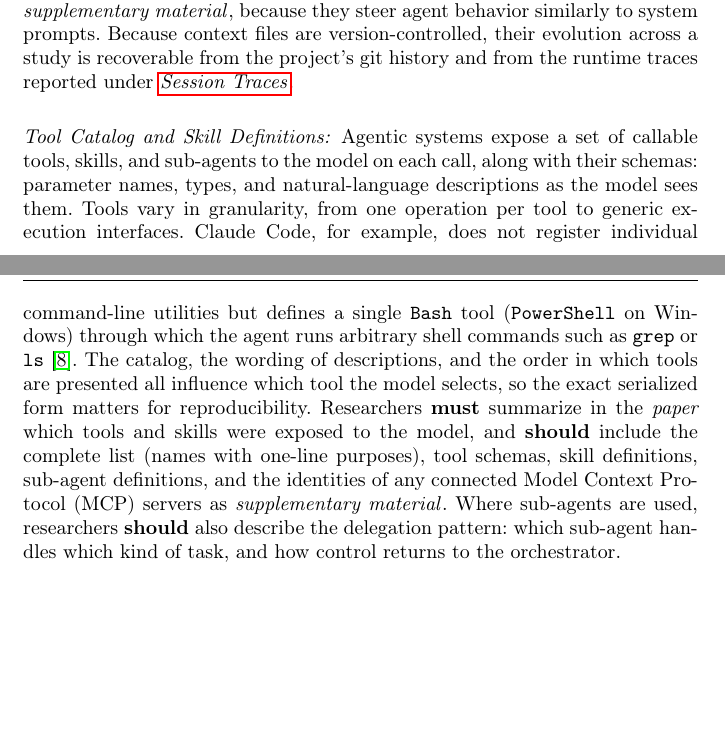
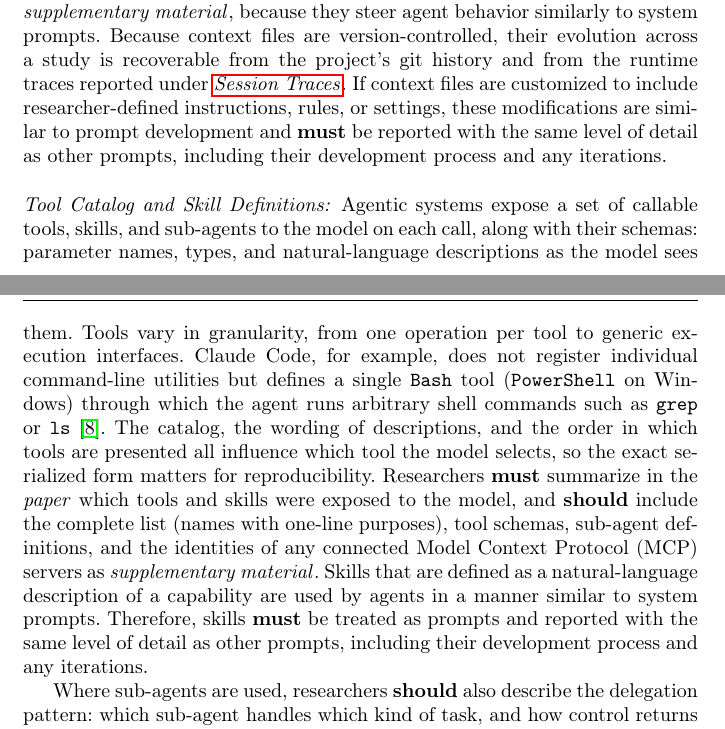
Before and after one commit to se-uhd/llm-guidelines-paper, a LaTeX paper (emse26-llm-guidelines.tex, which reads _guidelines/03_report-system-and-prompt-design.tex): two parts of pages 27 and 28 of 85, joined at a grey line, cut so that both start at the same text, the shorter picture padded with empty space. Compiled offline with pdfLaTeX.

Commit message:
First draft of guideline update to make reporting of agent config respect similarity to prompts

```diff
--- a/_guidelines/03_report-system-and-prompt-design.tex
+++ b/_guidelines/03_report-system-and-prompt-design.tex
@@ -55,13 +55,16 @@ Agentic coding tools expose a range of configuration and extension mechanisms in
 Context files such as \texttt{AGENTS.md} or \texttt{CLAUDE.md} are version-controlled Markdown files containing persistent, project-specific instructions automatically included in the context on each call~\cite{mohsenimofidi2026context}.
 Researchers \must describe which context-file mechanisms were used and \should publish the full contents as \supplementarymaterial, because they steer agent behavior similarly to system prompts.
 Because context files are version-controlled, their evolution across a study is recoverable from the project's git history and from the runtime traces reported under \traces.
+If context files are customized to include researcher-defined instructions, rules, or settings, these modifications are similar to prompt development and \must be reported with the same level of detail as other prompts, including their development process and any iterations.
 
 \paragraph{Tool Catalog and Skill Definitions:}
 Agentic systems expose a set of callable tools, skills, and sub-agents to the model on each call, along with their schemas: parameter names, types, and natural-language descriptions as the model sees them.
 Tools vary in granularity, from one operation per tool to generic execution interfaces.
 Claude Code, for example, does not register individual command-line utilities but defines a single \texttt{Bash} tool (\texttt{PowerShell} on Windows) through which the agent runs arbitrary shell commands such as \texttt{grep} or \texttt{ls}~\cite{anthropic_tools_reference}.
 The catalog, the wording of descriptions, and the order in which tools are presented all influence which tool the model selects, so the exact serialized form matters for reproducibility.
-Researchers \must summarize in the \paper which tools and skills were exposed to the model, and \should include the complete list (names with one-line purposes), tool schemas, skill definitions, sub-agent definitions, and the identities of any connected Model Context Protocol (MCP) servers as \supplementarymaterial.
+Researchers \must summarize in the \paper which tools and skills were exposed to the model, and \should include the complete list (names with one-line purposes), tool schemas, sub-agent definitions, and the identities of any connected Model Context Protocol (MCP) servers as \supplementarymaterial.
+Skills that are defined as a natural-language description of a capability are used by agents in a manner similar to system prompts. Therefore, skills \must be treated as prompts and reported with the same level of detail as other prompts, including their development process and any iterations.
+
 Where sub-agents are used, researchers \should also describe the delegation pattern: which sub-agent handles which kind of task, and how control returns to the orchestrator.
 
 \paragraph{Pipelines and Agentic Systems:}
```
